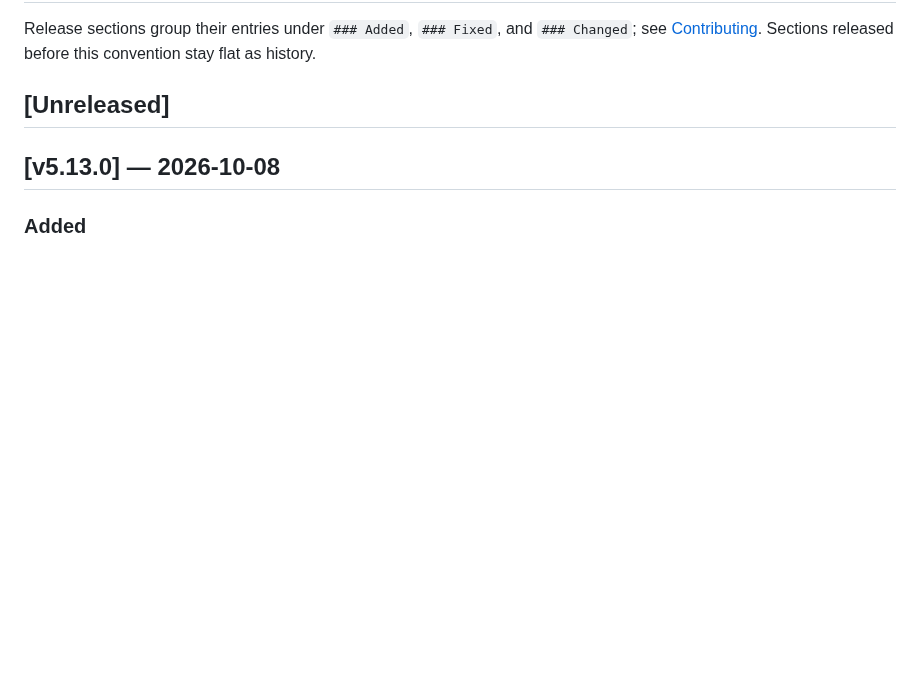
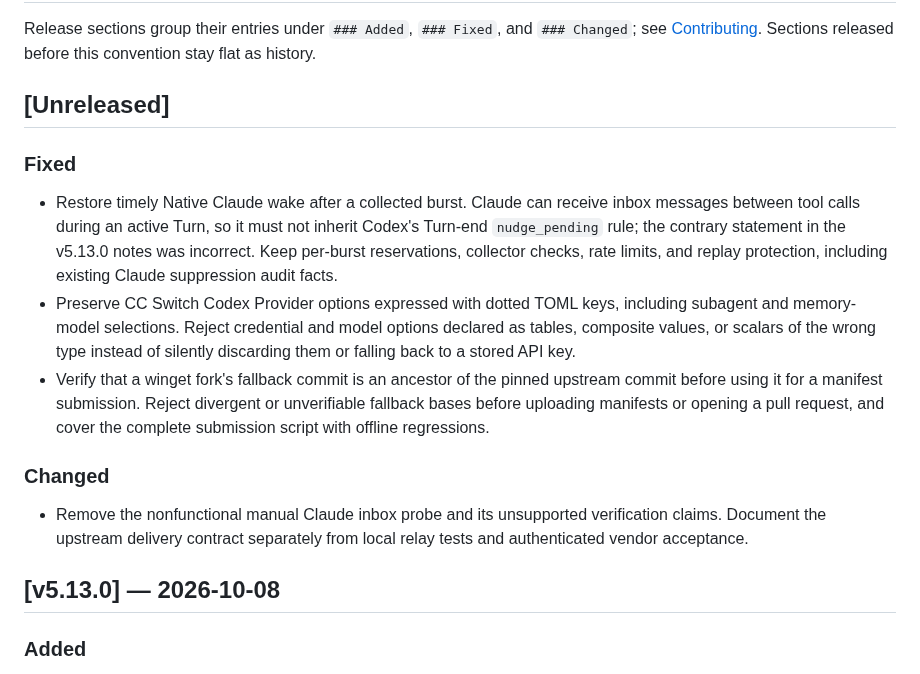
Before and after one commit to sean2077/pairroom, a Markdown page: CHANGELOG.md, the part around the change. GitHub-like rendering; blank space fills up the shorter version.

Commit message:
docs(changelog): record October 8 review corrections

```diff
--- a/CHANGELOG.md
+++ b/CHANGELOG.md
@@ -3,6 +3,16 @@
 Release sections group their entries under `### Added`, `### Fixed`, and `### Changed`; see [Contributing](CONTRIBUTING.md#release-verification). Sections released before this convention stay flat as history.
 
 ## [Unreleased]
+
+### Fixed
+
+- Restore timely Native Claude wake after a collected burst. Claude can receive inbox messages between tool calls during an active Turn, so it must not inherit Codex's Turn-end `nudge_pending` rule; the contrary statement in the v5.13.0 notes was incorrect. Keep per-burst reservations, collector checks, rate limits, and replay protection, including existing Claude suppression audit facts.
+- Preserve CC Switch Codex Provider options expressed with dotted TOML keys, including subagent and memory-model selections. Reject credential and model options declared as tables, composite values, or scalars of the wrong type instead of silently discarding them or falling back to a stored API key.
+- Verify that a winget fork's fallback commit is an ancestor of the pinned upstream commit before using it for a manifest submission. Reject divergent or unverifiable fallback bases before uploading manifests or opening a pull request, and cover the complete submission script with offline regressions.
+
+### Changed
+
+- Remove the nonfunctional manual Claude inbox probe and its unsupported verification claims. Document the upstream delivery contract separately from local relay tests and authenticated vendor acceptance.
 
 ## [v5.13.0] — 2026-10-08
 
```
